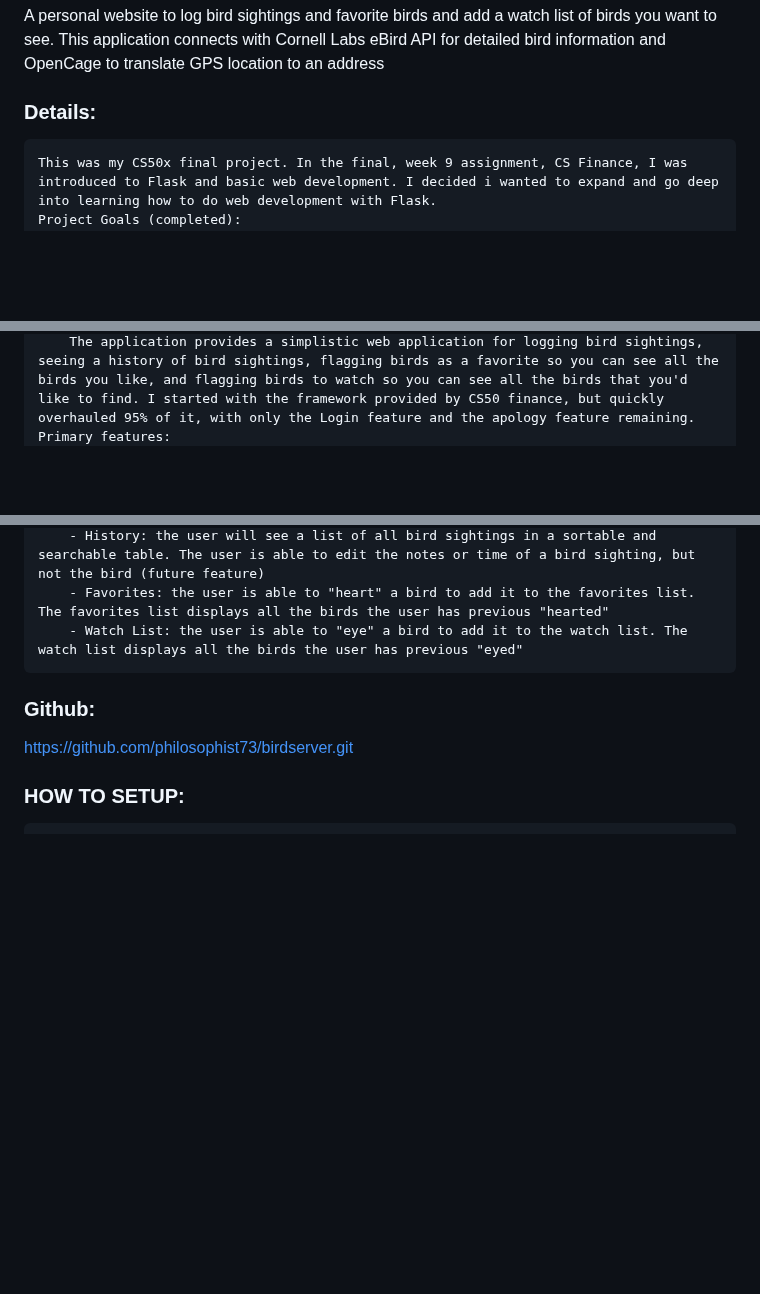
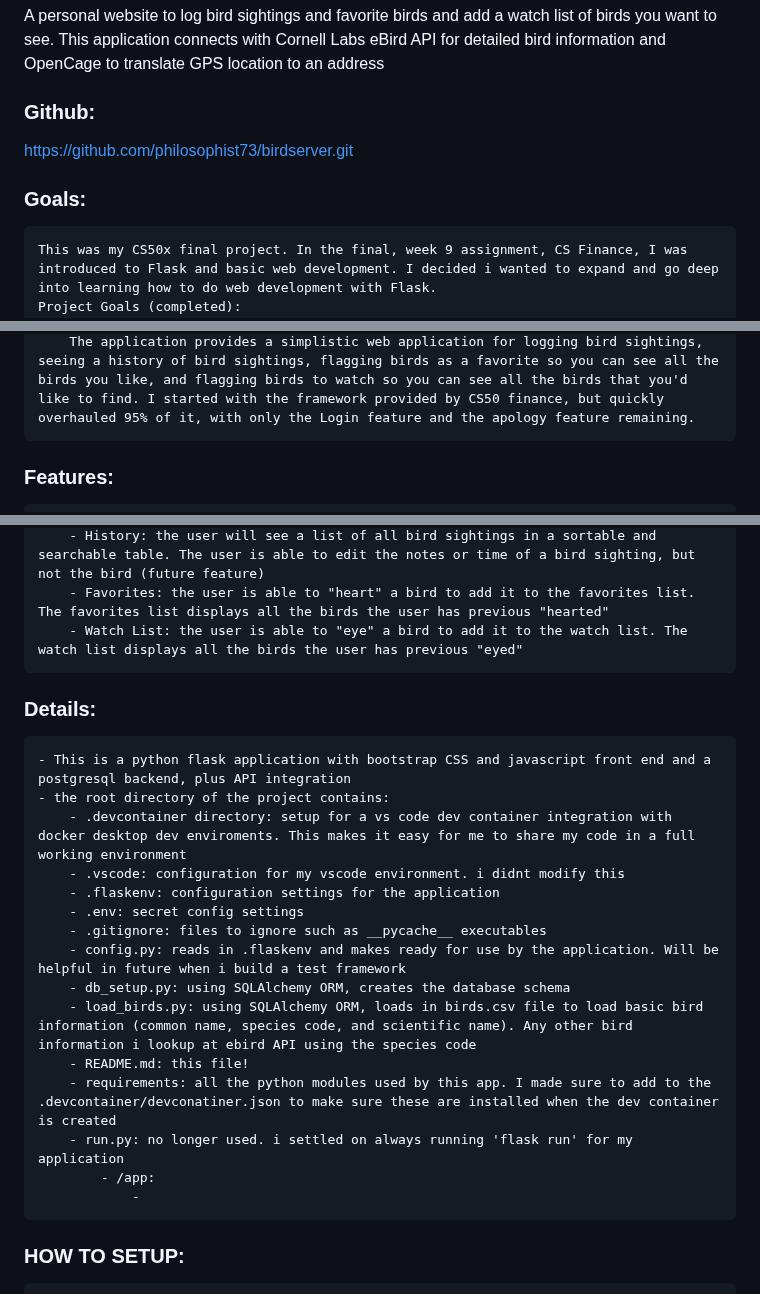
Before and after one commit to philosophist73/birdserver, a Markdown page: README.md, 3 parts joined by grey strips. Rendered like a GitHub page; blank space fills up the shorter version.

```diff
--- a/README.md
+++ b/README.md
@@ -3,7 +3,10 @@
 ### Description:
 A personal website to log bird sightings and favorite birds and add a watch list of birds you want to see. This application connects with Cornell Labs eBird API for detailed bird information and OpenCage to translate GPS location to an address
 
-### Details:
+### Github:
+https://github.com/philosophist73/birdserver.git
+
+### Goals:
     This was my CS50x final project. In the final, week 9 assignment, CS Finance, I was introduced to Flask and basic web development. I decided i wanted to expand and go deep into learning how to do web development with Flask.
     Project Goals (completed):
         - Document requirements using basic use cases
@@ -34,7 +37,8 @@ A personal website to log bird sightings and favorite birds and add a watch list
         - integrate with AI APIs like Cornell Labs Merlin to identify birds by photo or audio
     What the app does:
         The application provides a simplistic web application for logging bird sightings, seeing a history of bird sightings, flagging birds as a favorite so you can see all the birds you like, and flagging birds to watch so you can see all the birds that you'd like to find. I started with the framework provided by CS50 finance, but quickly overhauled 95% of it, with only the Login feature and the apology feature remaining.
-    Primary features:
+
+### Features:
         - Account management: the user can register for an account, login, and logout. The account saves all of their bird sighting information and persists from session to session. The user won't see any of the other app features until they log in
         - Bird ticker: at the bottom of every page is a streaming ticker of notable bird sightings in the user's area in the last 5 days. These sightings are pulled from eBird API
         - Bird Search: the user can search for birds by common name, scientific name, or species code (a cornell labs ebird code). The results are returned in a sortable and searchable tabled
@@ -43,9 +47,24 @@ A personal website to log bird sightings and favorite birds and add a watch list
         - Favorites: the user is able to "heart" a bird to add it to the favorites list. The favorites list displays all the birds the user has previous "hearted"
         - Watch List: the user is able to "eye" a bird to add it to the watch list. The watch list displays all the birds the user has previous "eyed"
 
+### Details:
+    - This is a python flask application with bootstrap CSS and javascript front end and a postgresql backend, plus API integration
+    - the root directory of the project contains:
+        - .devcontainer directory: setup for a vs code dev container integration with docker desktop dev enviroments. This makes it easy for me to share my code in a full working environment
+        - .vscode: configuration for my vscode environment. i didnt modify this
+        - .flaskenv: configuration settings for the application
+        - .env: secret config settings
+        - .gitignore: files to ignore such as __pycache__ executables
+        - config.py: reads in .flaskenv and makes ready for use by the application. Will be helpful in future when i build a test framework
+        - db_setup.py: using SQLAlchemy ORM, creates the database schema
+        - load_birds.py: using SQLAlchemy ORM, loads in birds.csv file to load basic bird information (common name, species code, and scientific name). Any other bird information i lookup at ebird API using the species code
+        - README.md: this file!
+        - requirements: all the python modules used by this app. I made sure to add to the .devcontainer/devconatiner.json to make sure these are installed when the dev container is created
+        - run.py: no longer used. i settled on always running 'flask run' for my application
+            - /app:
+                -
 
-### Github:
-https://github.com/philosophist73/birdserver.git
+
 
 ### HOW TO SETUP:
     **Clone Repo**
```
